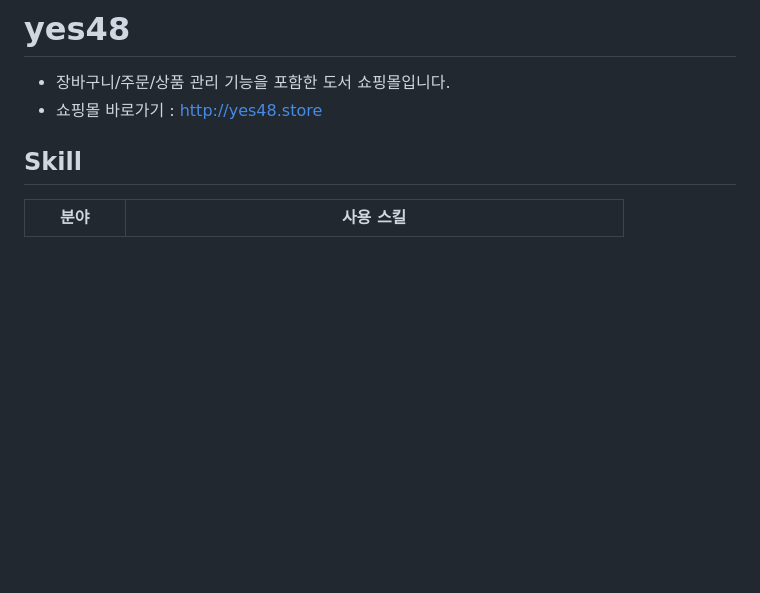
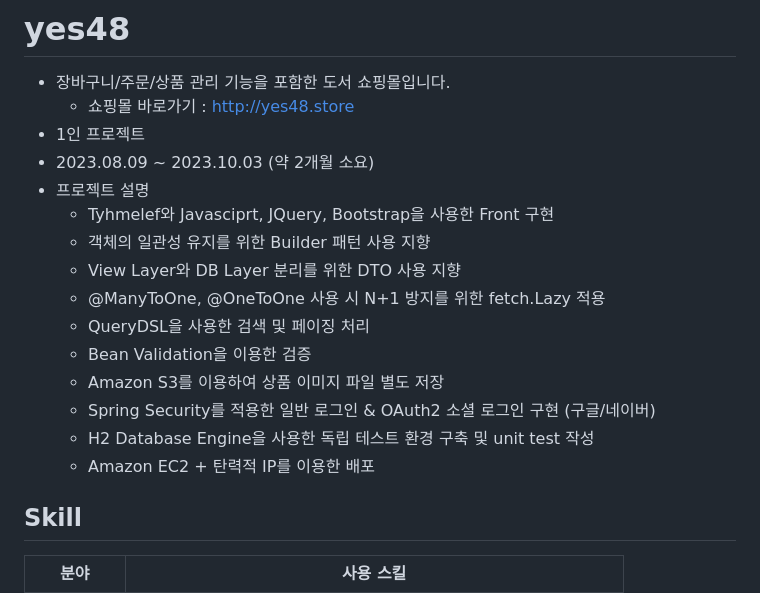
Before and after one commit to harvee0813/yes48, a Markdown page: README.md, the part around the change. GitHub-like rendering; blank space fills up the shorter version.

Commit message:
Update README.md version 0.6

```diff
--- a/README.md
+++ b/README.md
@@ -1,6 +1,19 @@
 # yes48
 - 장바구니/주문/상품 관리 기능을 포함한 도서 쇼핑몰입니다.
-- 쇼핑몰 바로가기 : http://yes48.store
+  - 쇼핑몰 바로가기 : http://yes48.store
+- 1인 프로젝트
+- 2023.08.09 ~ 2023.10.03 (약 2개월 소요)
+- 프로젝트 설명
+  - Tyhmelef와 Javasciprt, JQuery, Bootstrap을 사용한 Front 구현
+  - 객체의 일관성 유지를 위한 Builder 패턴 사용 지향
+  - View Layer와 DB Layer 분리를 위한 DTO 사용 지향
+  - @ManyToOne, @OneToOne 사용 시 N+1 방지를 위한 fetch.Lazy 적용
+  - QueryDSL을 사용한 검색 및 페이징 처리
+  - Bean Validation을 이용한 검증
+  - Amazon S3를 이용하여 상품 이미지 파일 별도 저장
+  - Spring Security를 적용한 일반 로그인 & OAuth2 소셜 로그인 구현 (구글/네이버)
+  - H2 Database Engine을 사용한 독립 테스트 환경 구축 및 unit test 작성
+  - Amazon EC2 + 탄력적 IP를 이용한 배포
 
 ## Skill
 |분야|사용 스킬|
```
